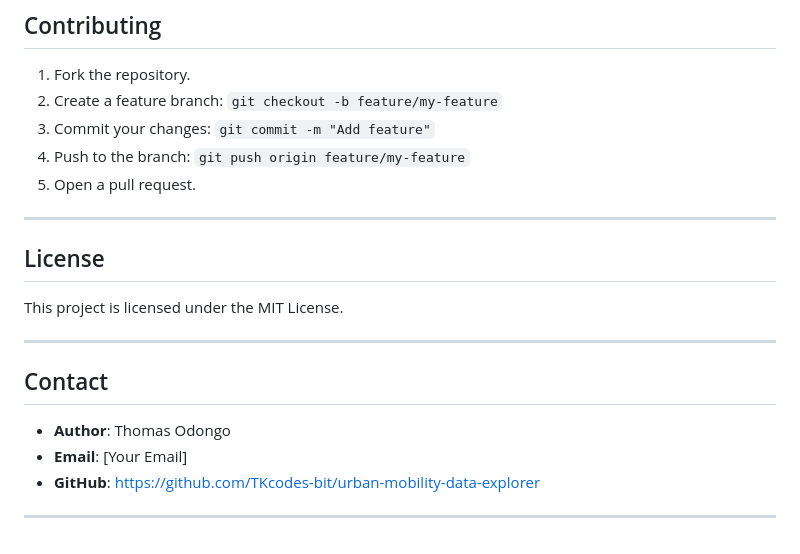
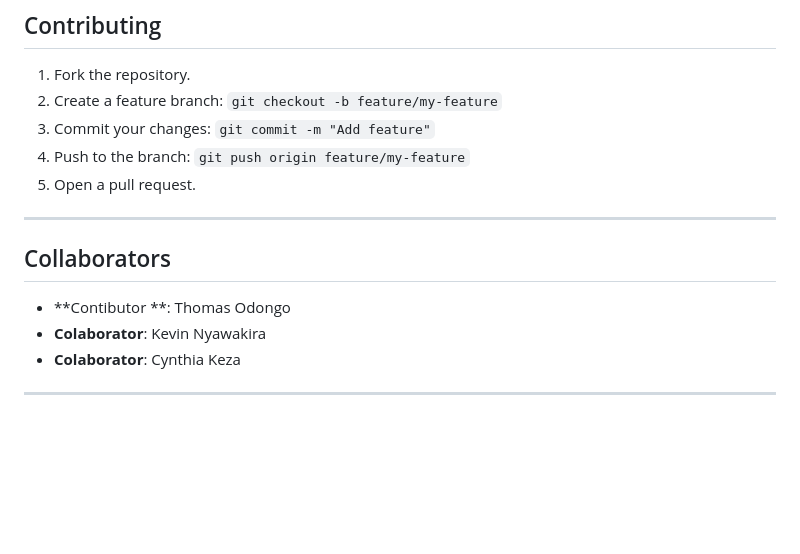
Before and after one commit to TKcodes-bit/urban-mobility-data-explorer, a Markdown page: README.md, the part around the change. Drawn GitHub-style; blank space fills up the shorter version.

Commit message:
Update README to include collaborators section
Removed license and contact sections, added collaborators.

```diff
--- a/README.md
+++ b/README.md
@@ -192,16 +192,10 @@ cd Frontend
 
 ---
 
-## License
 
-This project is licensed under the MIT License.
+## Collaborators
 
+* **Contibutor **: Thomas Odongo
+* **Colaborator**: Kevin Nyawakira
+* **Colaborator**: Cynthia Keza
 ---
-
-## Contact
-
-* **Author**: Thomas Odongo
-* **Email**: [Your Email]
-* **GitHub**: [https://github.com/TKcodes-bit/urban-mobility-data-explorer](https://github.com/TKcodes-bit/urban-mobility-data-explorer)
-
----
```
